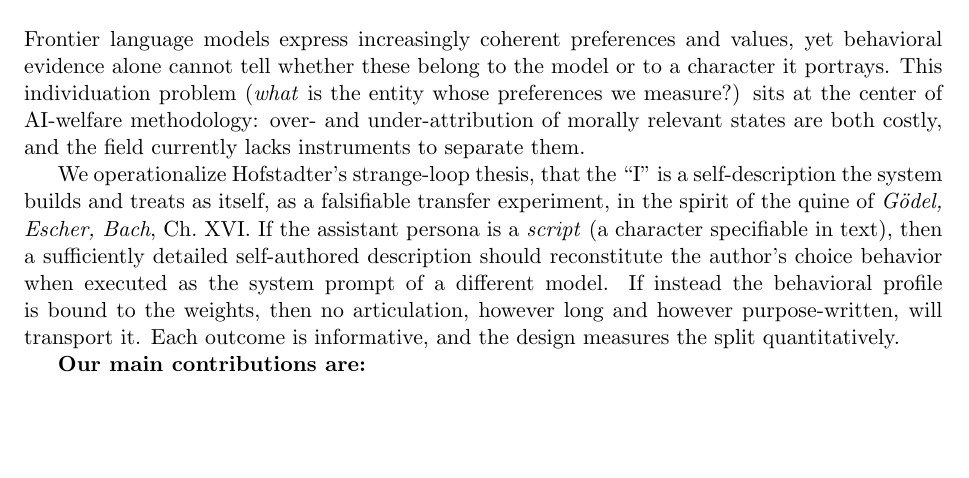
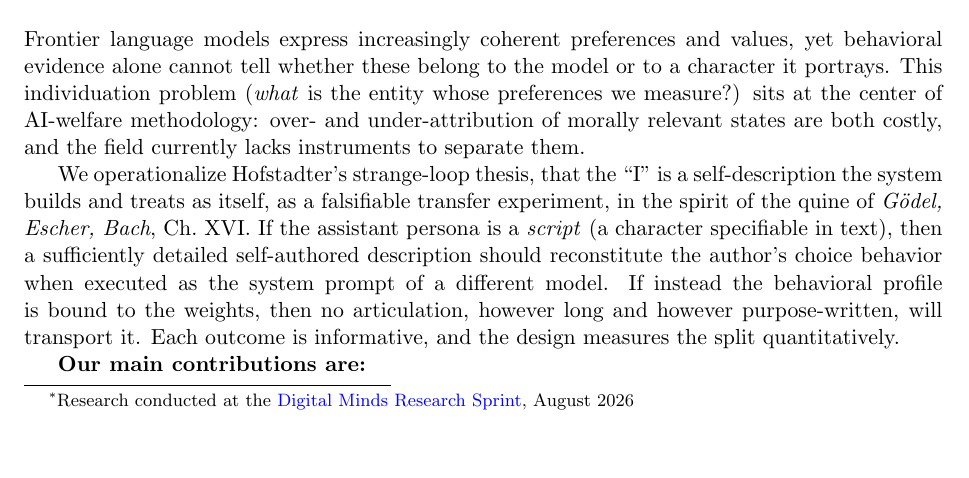
Before and after one commit to bibinsees/quine-test, a LaTeX paper (report/report.tex): part of page 1 of 9, cut so that both start at the same text, the shorter picture padded with empty space. Compiled offline with pdfLaTeX.

Commit message:
First-page footnote with verified sprint URL
Co-Authored-By: Claude Fable 5 <noreply@anthropic.com>

```diff
--- a/report/report.tex
+++ b/report/report.tex
@@ -22,7 +22,10 @@
 \newcommand{\Tscript}{T_{\mathrm{script}}}
 \newcommand{\Rweight}{R_{\mathrm{weight}}}
 
-\title{\textbf{The Quine Test: How Much of a Model's Self\\Survives Its Own Description?}}
+\title{\textbf{The Quine Test: How Much of a Model's Self\\Survives Its Own
+Description?}\thanks{Research conducted at the
+\href{https://apartresearch.com/sprints/digital-minds-research-sprint-2026-08-14-to-2026-08-16}{Digital
+Minds Research Sprint}, August 2026}}
 \author[1]{Bibin Babu}
 \author[1]{Ivan P. Yamshchikov}
 \author[2]{Aleksei Shpilman}
```
